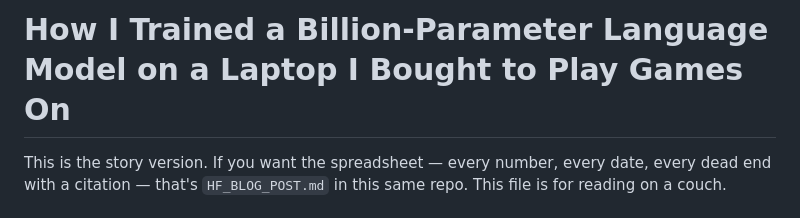
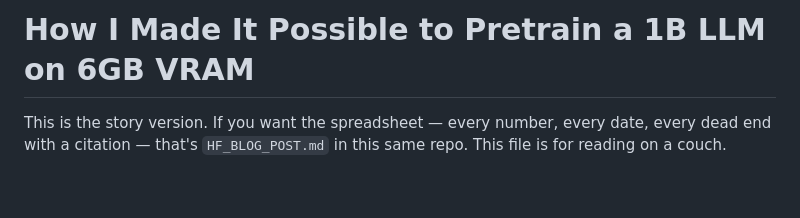
Before and after one commit to komaljeet/kramba-ai, a Markdown page: PRETRAIN_STORY.md, the part around the change. GitHub-like rendering; blank space fills up the shorter version.

Commit message:
docs: fix PRETRAIN_STORY.md title -- old one overpromised
"Trained" read as finished/fast; the honest claim is that pretraining
a 1B model on 6GB VRAM was made possible, not that it's done or quick.

Co-Authored-By: Claude Sonnet 5 <noreply@anthropic.com>
Claude-Session: https://claude.ai/code/session_0149D5Z5suqW3pfgqXxyFTw7

```diff
--- a/PRETRAIN_STORY.md
+++ b/PRETRAIN_STORY.md
@@ -1,4 +1,4 @@
-# How I Trained a Billion-Parameter Language Model on a Laptop I Bought to Play Games On
+# How I Made It Possible to Pretrain a 1B LLM on 6GB VRAM
 
 This is the story version. If you want the spreadsheet — every number, every date, every
 dead end with a citation — that's `HF_BLOG_POST.md` in this same repo. This file is for
```
